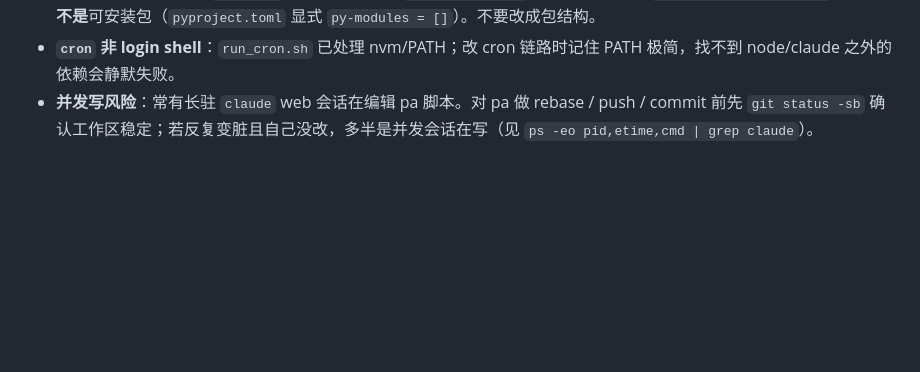
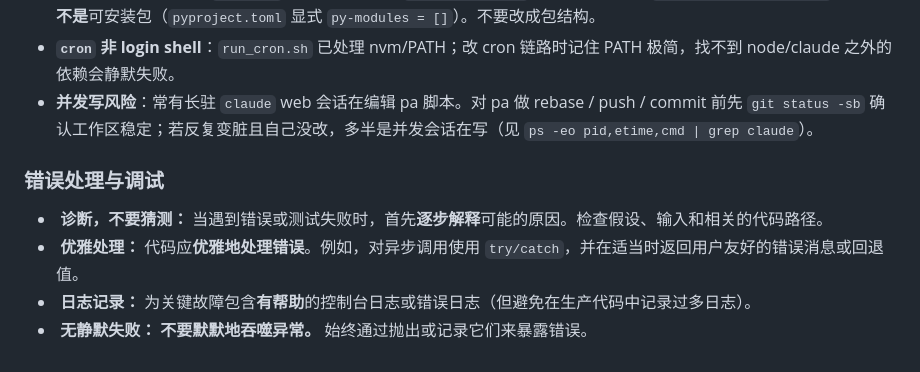
Before and after one commit to jyf2100/agentworkflow, a Markdown page: CLAUDE.md, the part around the change. Drawn GitHub-style; blank space fills up the shorter version.

Commit message:
docs: CLAUDE.md 增「错误处理与调试」小节
补四条原则：诊断优先于猜测、优雅处理异常、关键故障日志、禁止静默吞噬异常

```diff
--- a/CLAUDE.md
+++ b/CLAUDE.md
@@ -96,3 +96,10 @@ persona 调用**省略 model 参数** → 走 roc LiteLLM 代理默认（`glm-5.
 - **路径同目录 import**：`scripts/` 下扁平模块互相 `sys.path.insert` 引用（pytest 的 `pythonpath=["scripts"]` 支持），**不是**可安装包（`pyproject.toml` 显式 `py-modules = []`）。不要改成包结构。
 - **`cron` 非 login shell**：`run_cron.sh` 已处理 nvm/PATH；改 cron 链路时记住 PATH 极简，找不到 node/claude 之外的依赖会静默失败。
 - **并发写风险**：常有长驻 `claude` web 会话在编辑 pa 脚本。对 pa 做 rebase / push / commit 前先 `git status -sb` 确认工作区稳定；若反复变脏且自己没改，多半是并发会话在写（见 `ps -eo pid,etime,cmd | grep claude`）。
+
+### 错误处理与调试
+
+-  **诊断，不要猜测：** 当遇到错误或测试失败时，首先**逐步解释**可能的原因。检查假设、输入和相关的代码路径。
+-  **优雅处理：** 代码应**优雅地处理错误**。例如，对异步调用使用 `try/catch`，并在适当时返回用户友好的错误消息或回退值。
+-  **日志记录：** 为关键故障包含**有帮助**的控制台日志或错误日志（但避免在生产代码中记录过多日志）。
+-  **无静默失败：** **不要默默地吞噬异常。** 始终通过抛出或记录它们来暴露错误。
```
